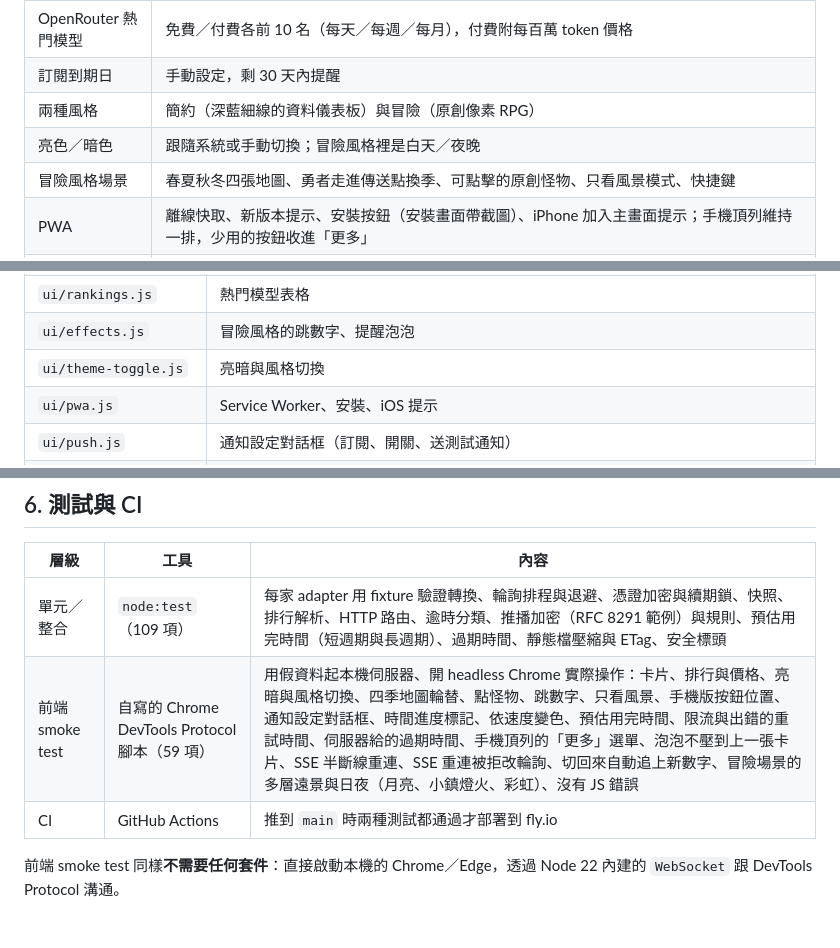
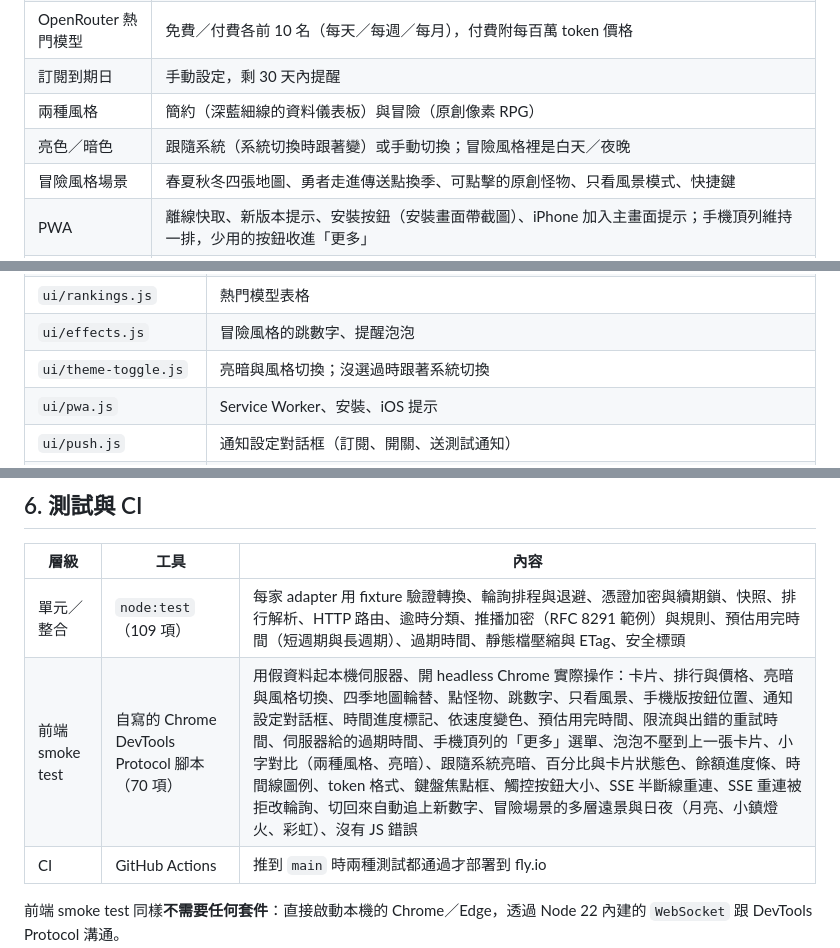
Before and after one commit to Teng91/ai-usageweb, a Markdown page: docs/TECHNICAL.md, 3 parts joined by grey strips. Rendered like a GitHub page; blank space fills up the shorter version.

```diff
--- a/docs/TECHNICAL.md
+++ b/docs/TECHNICAL.md
@@ -41,7 +41,7 @@
 | OpenRouter 熱門模型 | 免費／付費各前 10 名（每天／每週／每月），付費附每百萬 token 價格 |
 | 訂閱到期日 | 手動設定，剩 30 天內提醒 |
 | 兩種風格 | 簡約（深藍細線的資料儀表板）與冒險（原創像素 RPG） |
-| 亮色／暗色 | 跟隨系統或手動切換；冒險風格裡是白天／夜晚 |
+| 亮色／暗色 | 跟隨系統（系統切換時跟著變）或手動切換；冒險風格裡是白天／夜晚 |
 | 冒險風格場景 | 春夏秋冬四張地圖、勇者走進傳送點換季、可點擊的原創怪物、只看風景模式、快捷鍵 |
 | PWA | 離線快取、新版本提示、安裝按鈕（安裝畫面帶截圖）、iPhone 加入主畫面提示；手機頂列維持一排，少用的按鈕收進「更多」 |
 | 手機通知 | Web Push：依消耗速度預警快用完；週／月額度快重置還剩很多時提醒；重置後通知；勿擾時段；網頁開著時（SSE 或輪詢）先不推播 |
@@ -115,7 +115,7 @@ flowchart LR
 | `ui/menu.js` | 手機頂列的「更多」選單（只看風景、換風格、安裝） |
 | `ui/rankings.js` | 熱門模型表格 |
 | `ui/effects.js` | 冒險風格的跳數字、提醒泡泡 |
-| `ui/theme-toggle.js` | 亮暗與風格切換 |
+| `ui/theme-toggle.js` | 亮暗與風格切換；沒選過時跟著系統切換 |
 | `ui/pwa.js` | Service Worker、安裝、iOS 提示 |
 | `ui/push.js` | 通知設定對話框（訂閱、開關、送測試通知） |
 | `ui/format.js` | 金額、時間、倒數的格式化 |
@@ -223,7 +226,7 @@ flowchart LR
 | 層級 | 工具 | 內容 |
 | --- | --- | --- |
 | 單元／整合 | `node:test`（109 項） | 每家 adapter 用 fixture 驗證轉換、輪詢排程與退避、憑證加密與續期鎖、快照、排行解析、HTTP 路由、逾時分類、推播加密（RFC 8291 範例）與規則、預估用完時間（短週期與長週期）、過期時間、靜態檔壓縮與 ETag、安全標頭 |
-| 前端 smoke test | 自寫的 Chrome DevTools Protocol 腳本（59 項） | 用假資料起本機伺服器、開 headless Chrome 實際操作：卡片、排行與價格、亮暗與風格切換、四季地圖輪替、點怪物、跳數字、只看風景、手機版按鈕位置、通知設定對話框、時間進度標記、依速度變色、預估用完時間、限流與出錯的重試時間、伺服器給的過期時間、手機頂列的「更多」選單、泡泡不壓到上一張卡片、SSE 半斷線重連、SSE 重連被拒改輪詢、切回來自動追上新數字、冒險場景的多層遠景與日夜（月亮、小鎮燈火、彩虹）、沒有 JS 錯誤 |
+| 前端 smoke test | 自寫的 Chrome DevTools Protocol 腳本（70 項） | 用假資料起本機伺服器、開 headless Chrome 實際操作：卡片、排行與價格、亮暗與風格切換、四季地圖輪替、點怪物、跳數字、只看風景、手機版按鈕位置、通知設定對話框、時間進度標記、依速度變色、預估用完時間、限流與出錯的重試時間、伺服器給的過期時間、手機頂列的「更多」選單、泡泡不壓到上一張卡片、小字對比（兩種風格、亮暗）、跟隨系統亮暗、百分比與卡片狀態色、餘額進度條、時間線圖例、token 格式、鍵盤焦點框、觸控按鈕大小、SSE 半斷線重連、SSE 重連被拒改輪詢、切回來自動追上新數字、冒險場景的多層遠景與日夜（月亮、小鎮燈火、彩虹）、沒有 JS 錯誤 |
 | CI | GitHub Actions | 推到 `main` 時兩種測試都通過才部署到 fly.io |
 
 前端 smoke test 同樣**不需要任何套件**：直接啟動本機的 Chrome／Edge，透過 Node 22 內建的 `WebSocket` 跟 DevTools Protocol 溝通。
```
Also changed, not shown: other parts of docs/TECHNICAL.md (+7 -2 lines), AGENTS.md (+2 -0 lines), README.md (+7 -5 lines), docs/images/adventure-day.png, docs/images/adventure-night.png, docs/images/minimal-dark.png, docs/images/minimal-light.png, docs/images/mobile.png.
